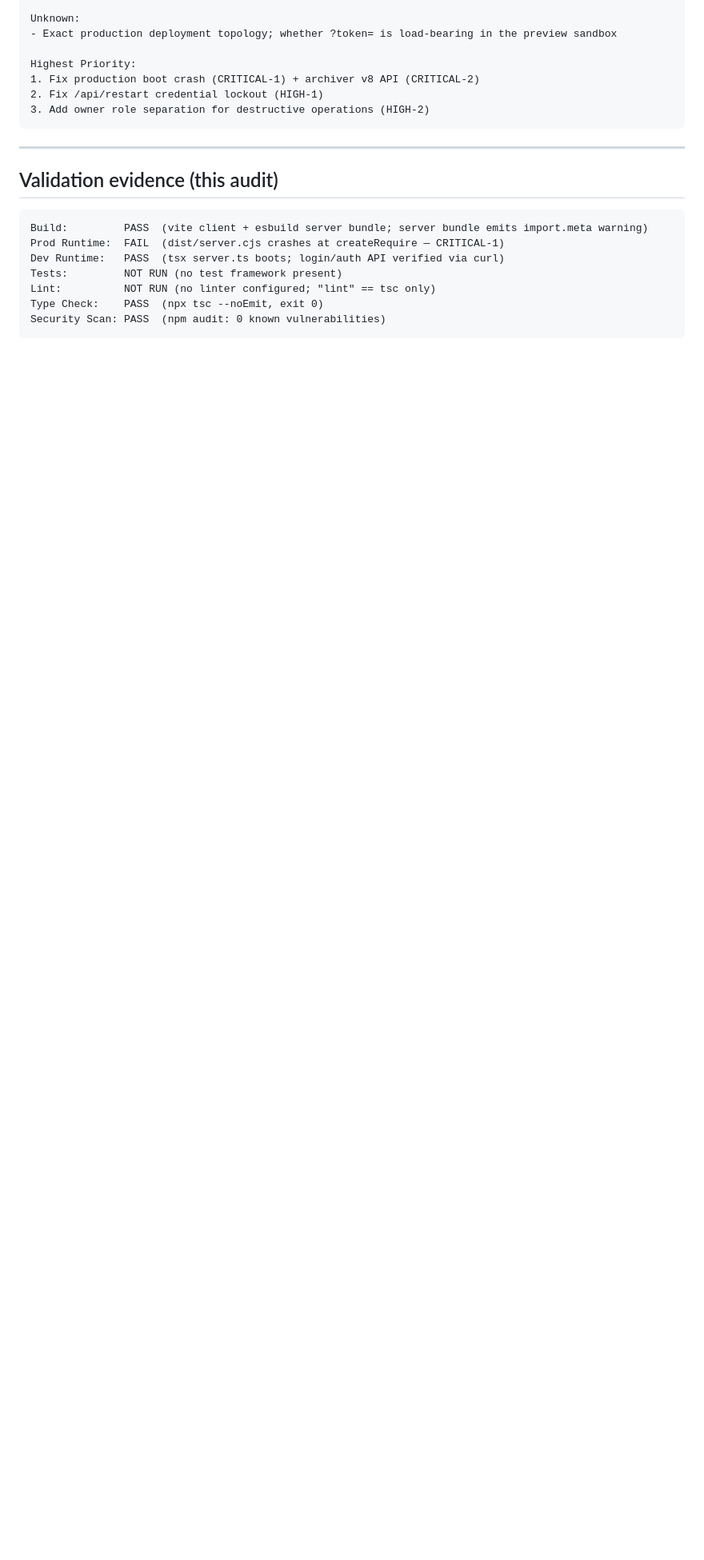
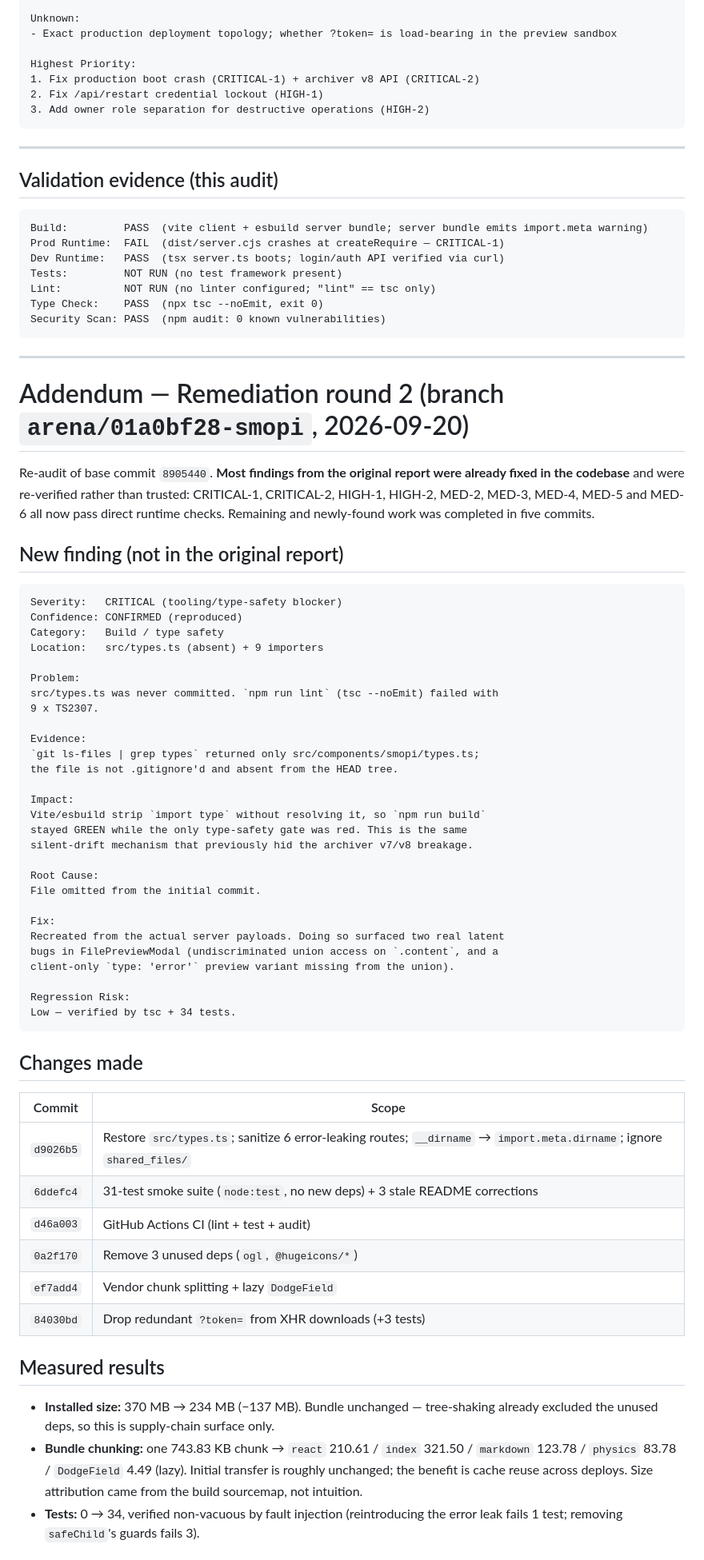
Before and after one commit to JCVERSA/smopi, a Markdown page: AUDIT_REPORT.md, the part around one of its changes. Shown at 80% size. GitHub-like rendering; blank space fills up the shorter version.

Commit message:
docs: record round-2 remediation results in AUDIT_REPORT.md
Documents the re-audit of base commit 8905440: which original findings
were already fixed (and re-verified rather than trusted), the one new
CRITICAL discovered (missing src/types.ts), the six commits made, the
measured results, and what remains open with the reasons it was not
changed.

Co-authored-by: arena-agent <297053741+arena-agent@users.noreply.github.com>

````diff
--- a/AUDIT_REPORT.md
+++ b/AUDIT_REPORT.md
@@ -296,3 +296,69 @@ Lint:          NOT RUN (no linter configured; "lint" == tsc only)
 Type Check:    PASS  (npx tsc --noEmit, exit 0)
 Security Scan: PASS  (npm audit: 0 known vulnerabilities)
 ```
+
+---
+
+# Addendum — Remediation round 2 (branch `arena/01a0bf28-smopi`, 2026-09-20)
+
+Re-audit of base commit `8905440`. **Most findings from the original report were
+already fixed in the codebase** and were re-verified rather than trusted:
+CRITICAL-1, CRITICAL-2, HIGH-1, HIGH-2, MED-2, MED-3, MED-4, MED-5 and MED-6 all
+now pass direct runtime checks. Remaining and newly-found work was completed in
+five commits.
+
+## New finding (not in the original report)
+
+```text
+Severity:   CRITICAL (tooling/type-safety blocker)
+Confidence: CONFIRMED (reproduced)
+Category:   Build / type safety
+Location:   src/types.ts (absent) + 9 importers
+
+Problem:
+src/types.ts was never committed. `npm run lint` (tsc --noEmit) failed with
+9 x TS2307.
+
+Evidence:
+`git ls-files | grep types` returned only src/components/smopi/types.ts;
+the file is not .gitignore'd and absent from the HEAD tree.
+
+Impact:
+Vite/esbuild strip `import type` without resolving it, so `npm run build`
+stayed GREEN while the only type-safety gate was red. This is the same
+silent-drift mechanism that previously hid the archiver v7/v8 breakage.
+
+Root Cause:
+File omitted from the initial commit.
+
+Fix:
+Recreated from the actual server payloads. Doing so surfaced two real latent
+bugs in FilePreviewModal (undiscriminated union access on `.content`, and a
+client-only `type: 'error'` preview variant missing from the union).
+
+Regression Risk:
+Low — verified by tsc + 34 tests.
+```
+
+## Changes made
+
+| Commit | Scope |
+|---|---|
+| `d9026b5` | Restore `src/types.ts`; sanitize 6 error-leaking routes; `__dirname` → `import.meta.dirname`; ignore `shared_files/` |
+| `6ddefc4` | 31-test smoke suite (`node:test`, no new deps) + 3 stale README corrections |
+| `d46a003` | GitHub Actions CI (lint + test + audit) |
+| `0a2f170` | Remove 3 unused deps (`ogl`, `@hugeicons/*`) |
+| `ef7add4` | Vendor chunk splitting + lazy `DodgeField` |
+| `84030bd` | Drop redundant `?token=` from XHR downloads (+3 tests) |
+
+## Measured results
+
+- **Installed size:** 370 MB → 234 MB (−137 MB). Bundle unchanged — tree-shaking
+  already excluded the unused deps, so this is supply-chain surface only.
+- **Bundle chunking:** one 743.83 KB chunk → `react` 210.61 / `index` 321.50 /
+  `markdown` 123.78 / `physics` 83.78 / `DodgeField` 4.49 (lazy). Initial
+  transfer is roughly unchanged; the benefit is cache reuse across deploys.
+  Size attribution came from the build sourcemap, not intuition.
+- **Tests:** 0 → 34, verified non-vacuous by fault injection (reintroducing the
+  error leak fails 1 test; removing `safeChild`'s guards fails 3).
+
````
Also changed, not shown: other parts of AUDIT_REPORT.md (+28 -0 lines).
